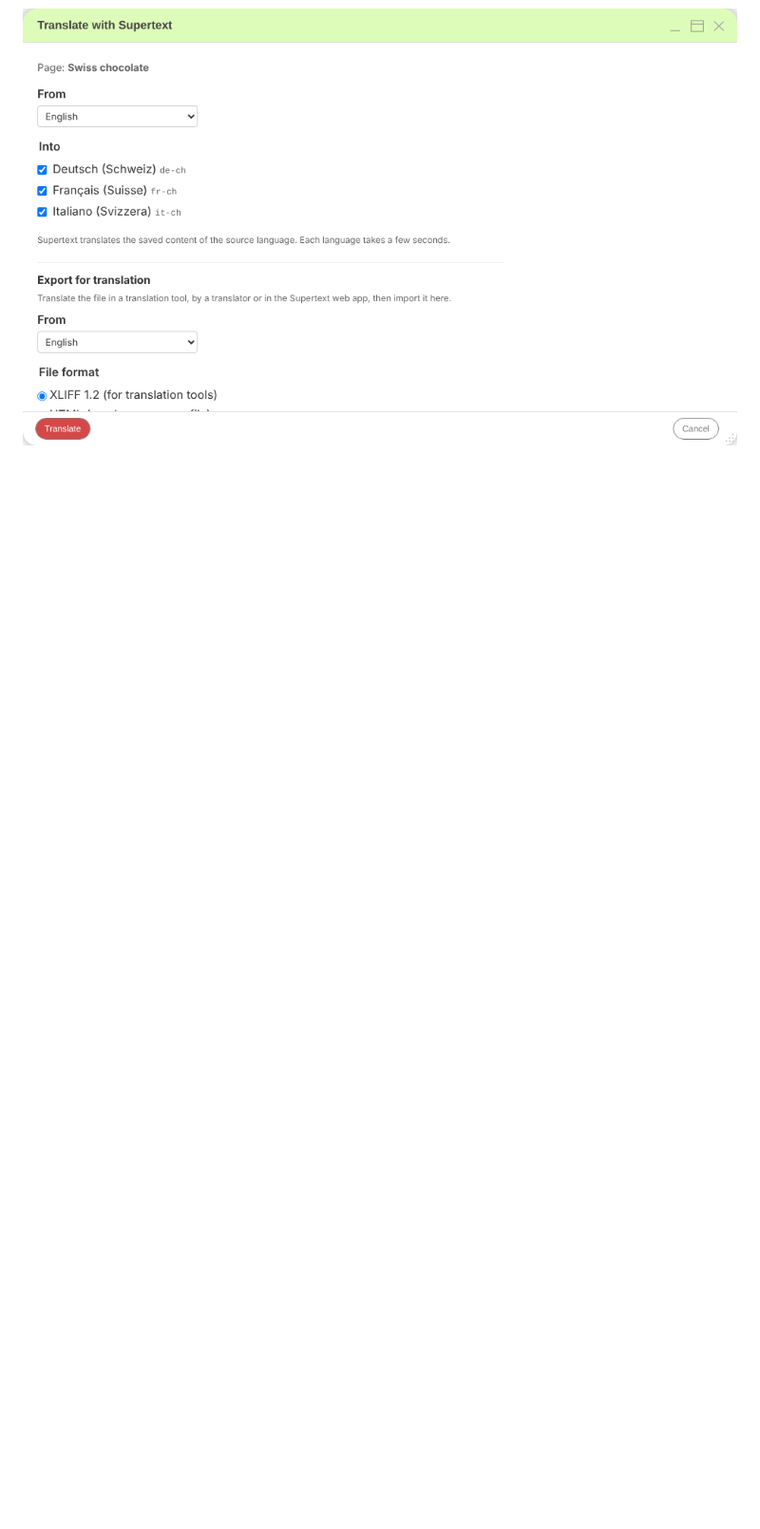
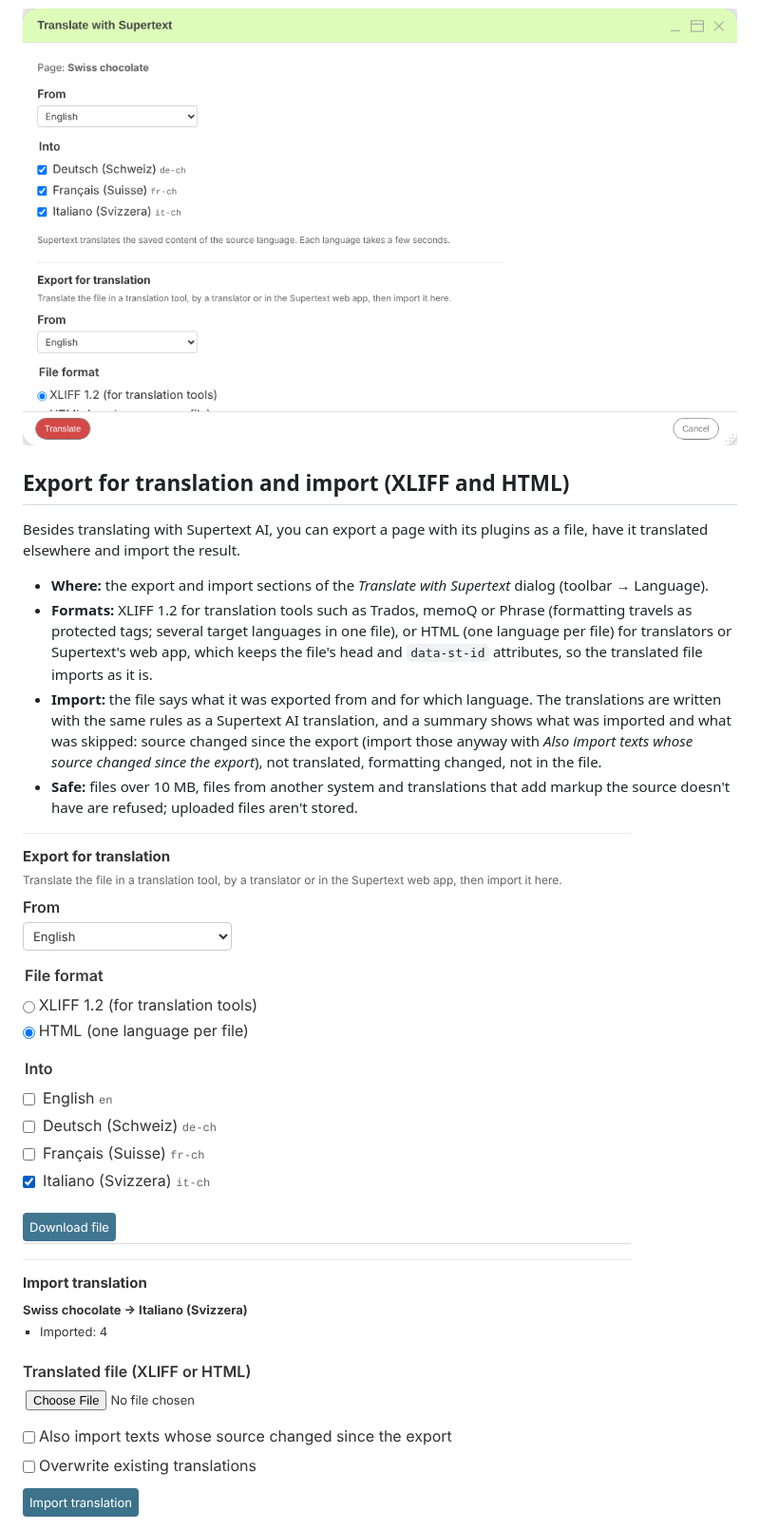
Before and after one commit to Supertext/djangoCMS-Supertext-Translation, a Markdown page: README.md, the part around one of its changes. Shown at 95% size. Rendered like a GitHub page; blank space fills up the shorter version.

Commit message:
README: chapter on Export for translation and import (XLIFF and HTML)
Co-Authored-By: Claude Opus 5.5 <noreply@anthropic.com>
Claude-Session: https://claude.ai/code/session_01LwcicxFSuJvCBM8gHFj2jj

```diff
--- a/README.md
+++ b/README.md
@@ -14,3 +14,17 @@ In edit mode, choose **Language → Translate with Supertext…**, tick the lang
 - A settings page with an automatic API key check and *Test connection*, a translation log, management commands
 
 ![The Translate with Supertext dialog in the django CMS toolbar](docs/images/02-translate-dialog.png)
+
+## Export for translation and import (XLIFF and HTML)
+
+Besides translating with Supertext AI, you can export a page with its plugins as a file, have it translated elsewhere and import the result.
+
+- **Where:** the export and import sections of the *Translate with Supertext* dialog (toolbar → Language).
+- **Formats:** XLIFF 1.2 for translation tools such as Trados, memoQ or Phrase (formatting travels as protected tags; several target languages in one file), or HTML (one language per file) for translators or Supertext's web app, which keeps the file's head and `data-st-id` attributes, so the translated file imports as it is.
+- **Import:** the file says what it was exported from and for which language. The translations are written with the same rules as a Supertext AI translation, and a summary shows what was imported and what was skipped: source changed since the export (import those anyway with *Also import texts whose source changed since the export*), not translated, formatting changed, not in the file.
+- **Safe:** files over 10 MB, files from another system and translations that add markup the source doesn't have are refused; uploaded files aren't stored.
+
+![Export for translation: file format (XLIFF 1.2 or HTML) and target languages](docs/images/09-export.png)
+
+![The import summary: imported texts and the ones skipped and why](docs/images/10-import-summary.png)
+
```
Also changed, not shown: other parts of README.md (+1 -0 lines).
